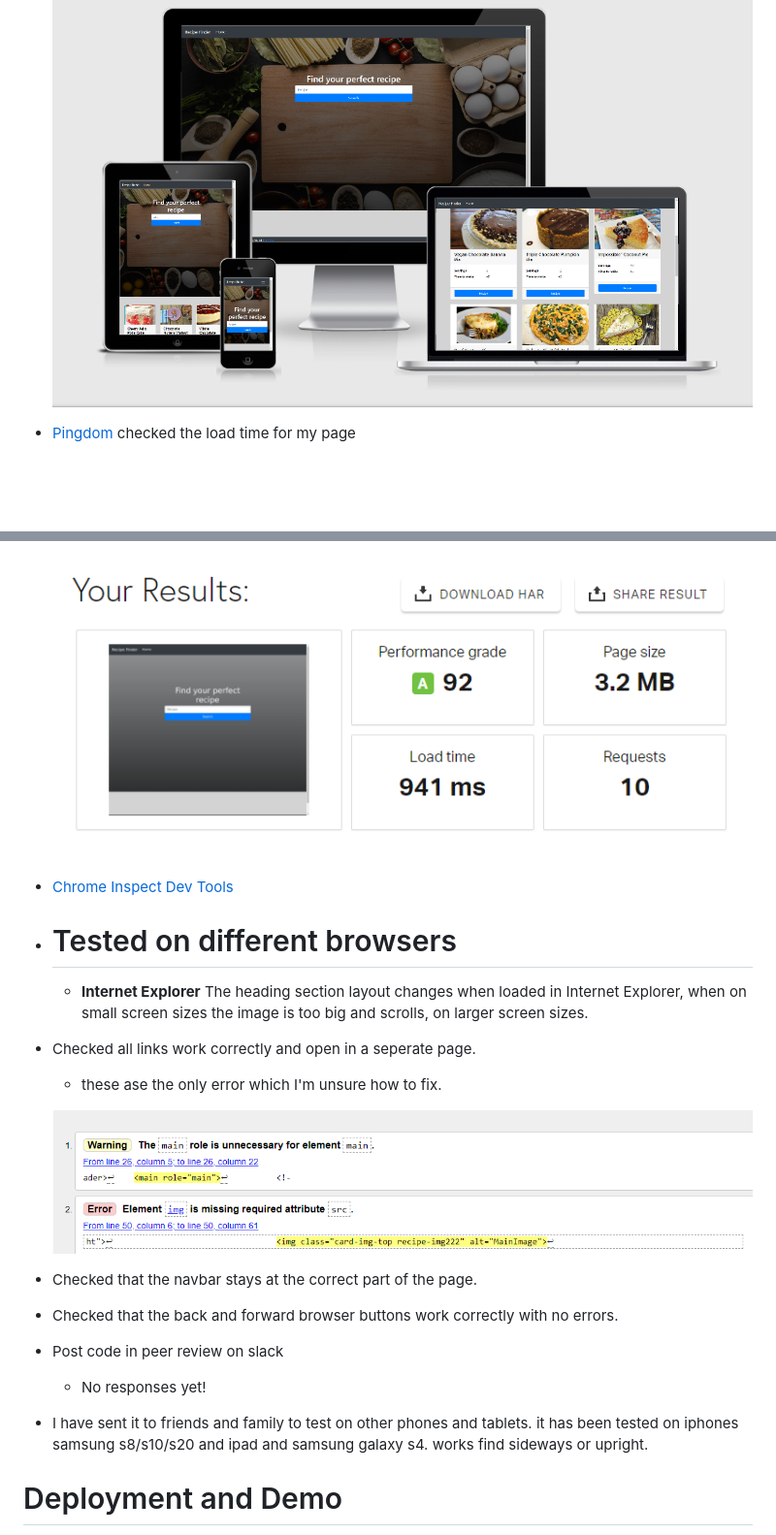
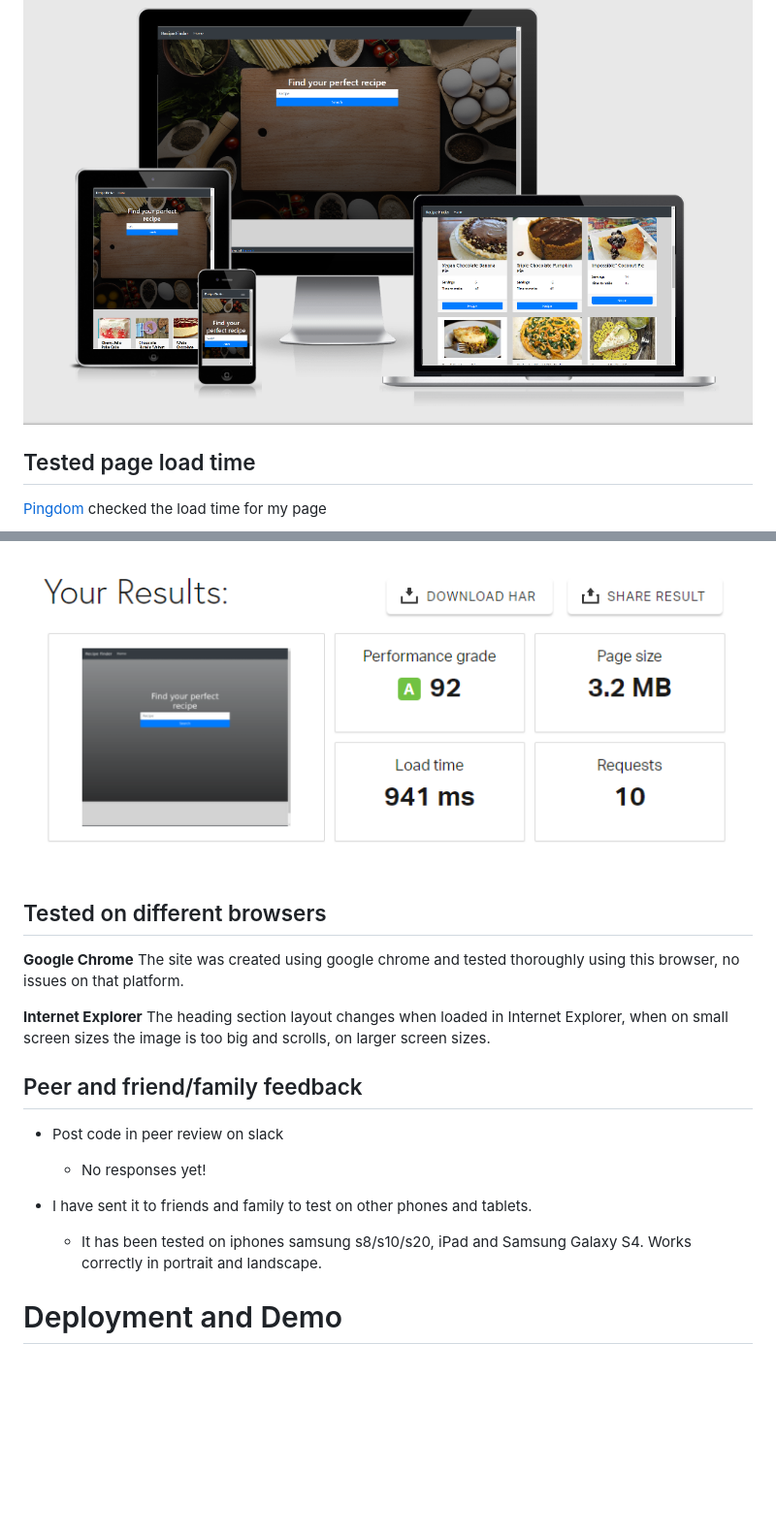
Before and after one commit to jonathanuk84/Project-2-api-recipe, a Markdown page: README.md, 2 parts joined by grey strips. Shown: that part at 97% size. Rendered like a GitHub page; pictures changed too: assets/ReadMe.Images/errors.PNG (deleted); blank space fills up the shorter version.

```diff
--- a/README.md
+++ b/README.md
@@ -136,37 +153,26 @@ at the first glance.
 ![Am I Responsive](assets/ReadMe.Images/Responsive.PNG)
 
+## Tested page load time
 
+[Pingdom](https://tools.pingdom.com) checked the load time for my page
 
-- [Pingdom](https://tools.pingdom.com) checked the load time for my page
 ![Pingdom](assets/ReadMe.Images/speedy.PNG)
 
 
+## Tested on different browsers
 
-- [Chrome Inspect Dev Tools](https://www.google.com/chrome/)
+**Google Chrome** The site was created using google chrome and tested thoroughly using this browser, no issues on that platform.
 
-
-
-- # Tested on different browsers
-    * **Internet Explorer** The heading section layout changes when loaded in Internet Explorer, when on small screen sizes the image is too big and scrolls,
+**Internet Explorer** The heading section layout changes when loaded in Internet Explorer, when on small screen sizes the image is too big and scrolls,
     on larger screen sizes.
 
-- Checked all links work correctly and open in a seperate page.
-    * these ase the only error which I'm unsure how to fix.
-
-    ![html validator](assets/ReadMe.Images/errors.PNG)
-
-- Checked that the navbar stays at the correct part of the page.
-
-- Checked that the back and forward browser buttons work correctly with no errors.
+## Peer and friend/family feedback
 
 - Post code in peer review on slack
     * No responses yet!
 
 - I have sent it to friends and family to test on other phones and tablets.
-    it has been tested on iphones samsung s8/s10/s20 and ipad and samsung galaxy s4.
-    works find sideways or upright.
-
-
+    * It has been tested on iphones samsung s8/s10/s20, iPad and Samsung Galaxy S4. Works correctly in portrait and landscape.
 
 # Deployment and Demo
 The project is hosted on GitHub Pages
```
Also changed, not shown: other parts of README.md (+53 -40 lines), assets/ReadMe.Images/jshint.PNG (added), 3 other files.
